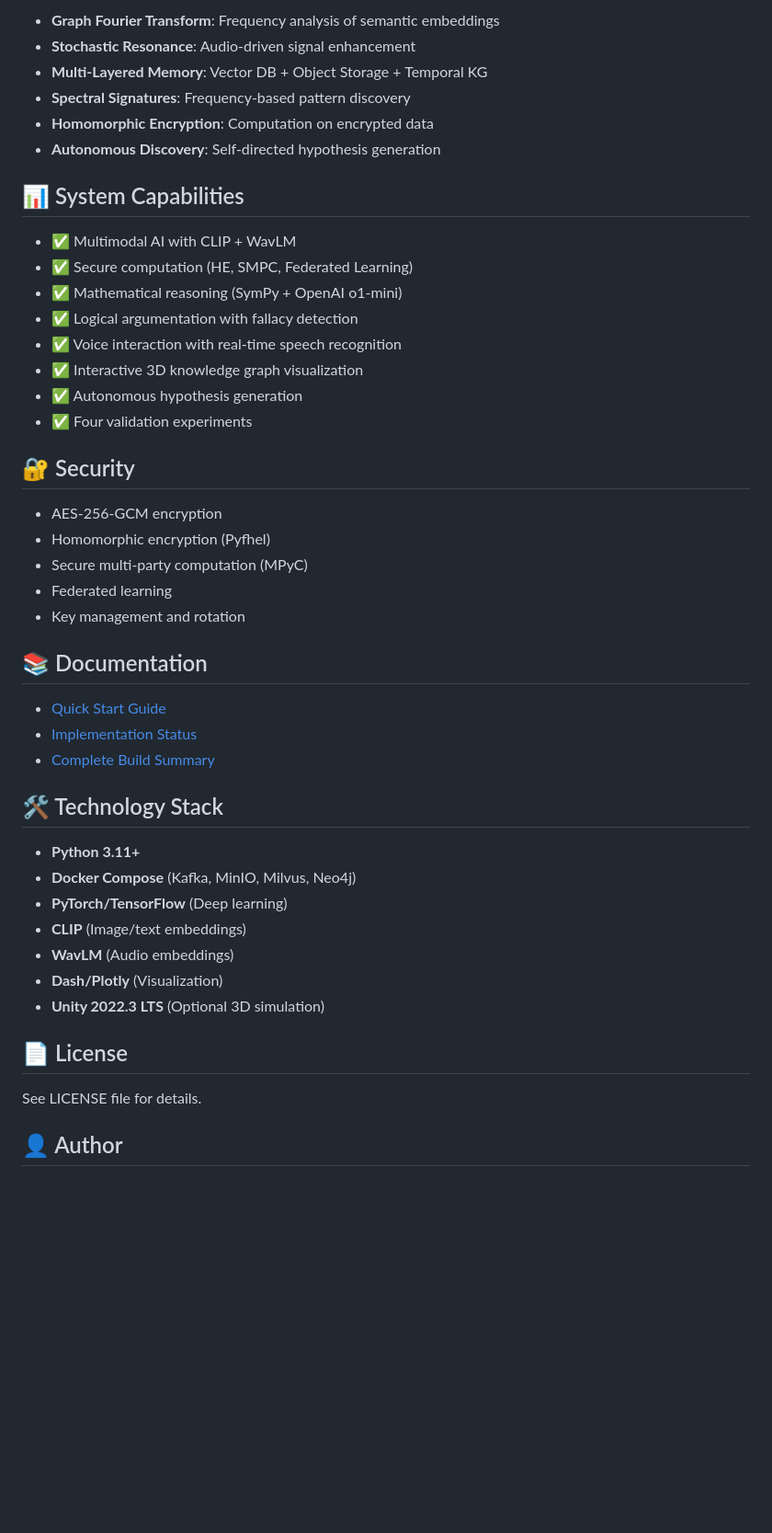
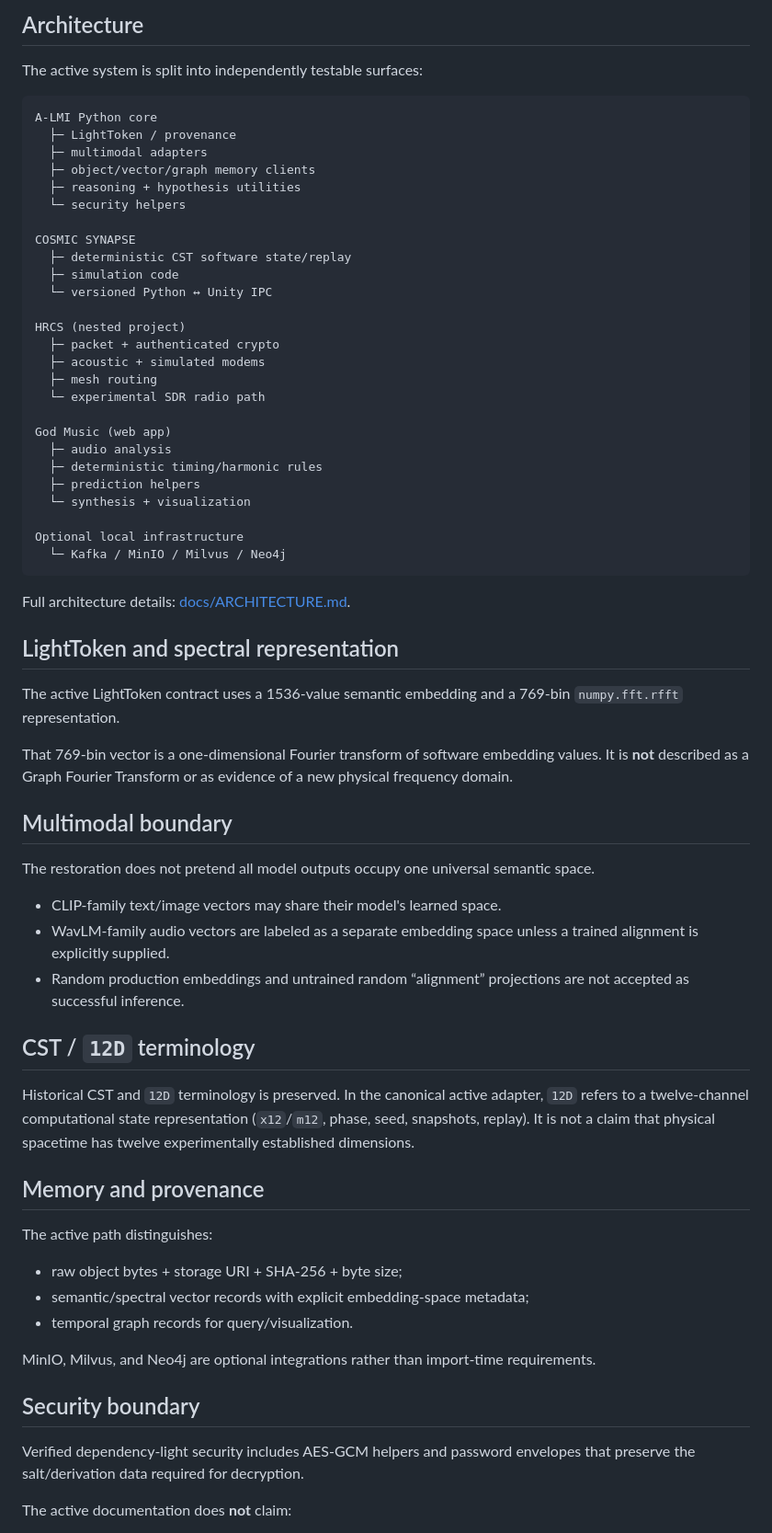
Before and after one commit to NavisWORLD/cosmic-synapse-A-lmi-v.2, a Markdown page: README.md, the part around one of its changes. Shown at 92% size. Drawn GitHub-style; blank space fills up the shorter version.

Commit message:
docs: replace root README with evidence-bounded front door

````diff
--- a/README.md
+++ b/README.md
@@ -89,48 +56,70 @@ python experiments/communication/experiment.py
 
-- **Graph Fourier Transform**: Frequency analysis of semantic embeddings
-- **Stochastic Resonance**: Audio-driven signal enhancement
-- **Multi-Layered Memory**: Vector DB + Object Storage + Temporal KG
-- **Spectral Signatures**: Frequency-based pattern discovery
-- **Homomorphic Encryption**: Computation on encrypted data
-- **Autonomous Discovery**: Self-directed hypothesis generation
+## Architecture
 
-## 📊 System Capabilities
+The active system is split into independently testable surfaces:
 
-- ✅ Multimodal AI with CLIP + WavLM
-- ✅ Secure computation (HE, SMPC, Federated Learning)
-- ✅ Mathematical reasoning (SymPy + OpenAI o1-mini)
-- ✅ Logical argumentation with fallacy detection
-- ✅ Voice interaction with real-time speech recognition
-- ✅ Interactive 3D knowledge graph visualization
-- ✅ Autonomous hypothesis generation
-- ✅ Four validation experiments
+```text
+A-LMI Python core
+  ├─ LightToken / provenance
+  ├─ multimodal adapters
+  ├─ object/vector/graph memory clients
+  ├─ reasoning + hypothesis utilities
+  └─ security helpers
 
-## 🔐 Security
+COSMIC SYNAPSE
+  ├─ deterministic CST software state/replay
+  ├─ simulation code
+  └─ versioned Python ↔ Unity IPC
 
-- AES-256-GCM encryption
-- Homomorphic encryption (Pyfhel)
-- Secure multi-party computation (MPyC)
-- Federated learning
-- Key management and rotation
+HRCS (nested project)
+  ├─ packet + authenticated crypto
+  ├─ acoustic + simulated modems
+  ├─ mesh routing
+  └─ experimental SDR radio path
 
-## 📚 Documentation
+God Music (web app)
+  ├─ audio analysis
+  ├─ deterministic timing/harmonic rules
+  ├─ prediction helpers
+  └─ synthesis + visualization
 
-- [Quick Start Guide](QUICK_START.md)
-- [Implementation Status](FINAL_IMPLEMENTATION_STATUS.md)
-- [Complete Build Summary](COMPLETE_BUILD_SUMMARY.md)
+Optional local infrastructure
+  └─ Kafka / MinIO / Milvus / Neo4j
+```
 
-## 🛠️ Technology Stack
+Full architecture details: [docs/ARCHITECTURE.md](docs/ARCHITECTURE.md).
 
-- **Python 3.11+**
-- **Docker Compose** (Kafka, MinIO, Milvus, Neo4j)
-- **PyTorch/TensorFlow** (Deep learning)
-- **CLIP** (Image/text embeddings)
-- **WavLM** (Audio embeddings)
-- **Dash/Plotly** (Visualization)
-- **Unity 2022.3 LTS** (Optional 3D simulation)
+## LightToken and spectral representation
 
-## 📄 License
+The active LightToken contract uses a 1536-value semantic embedding and a 769-bin `numpy.fft.rfft` representation.
 
-See LICENSE file for details.
+That 769-bin vector is a one-dimensional Fourier transform of software embedding values. It is **not** described as a Graph Fourier Transform or as evidence of a new physical frequency domain.
 
-## 👤 Author
+## Multimodal boundary
+
+The restoration does not pretend all model outputs occupy one universal semantic space.
+
+- CLIP-family text/image vectors may share their model's learned space.
+- WavLM-family audio vectors are labeled as a separate embedding space unless a trained alignment is explicitly supplied.
+- Random production embeddings and untrained random “alignment” projections are not accepted as successful inference.
+
+## CST / `12D` terminology
+
+Historical CST and `12D` terminology is preserved. In the canonical active adapter, `12D` refers to a twelve-channel computational state representation (`x12`/`m12`, phase, seed, snapshots, replay). It is not a claim that physical spacetime has twelve experimentally established dimensions.
+
+## Memory and provenance
+
+The active path distinguishes:
+
+- raw object bytes + storage URI + SHA-256 + byte size;
+- semantic/spectral vector records with explicit embedding-space metadata;
+- temporal graph records for query/visualization.
+
+MinIO, Milvus, and Neo4j are optional integrations rather than import-time requirements.
+
+## Security boundary
+
+Verified dependency-light security includes AES-GCM helpers and password envelopes that preserve the salt/derivation data required for decryption.
+
+The active documentation does **not** claim:
+
````
Also changed, not shown: other parts of README.md (+126 -74 lines).
